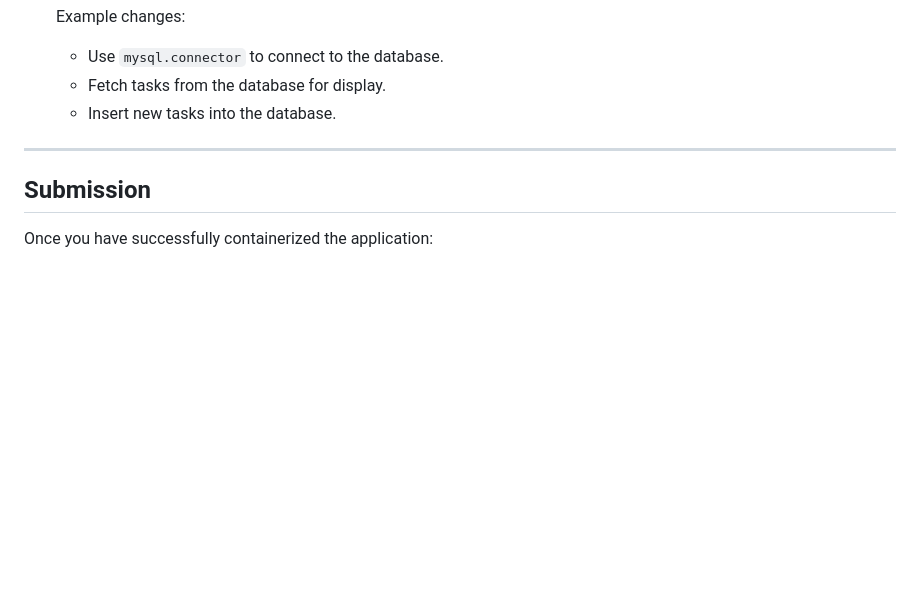
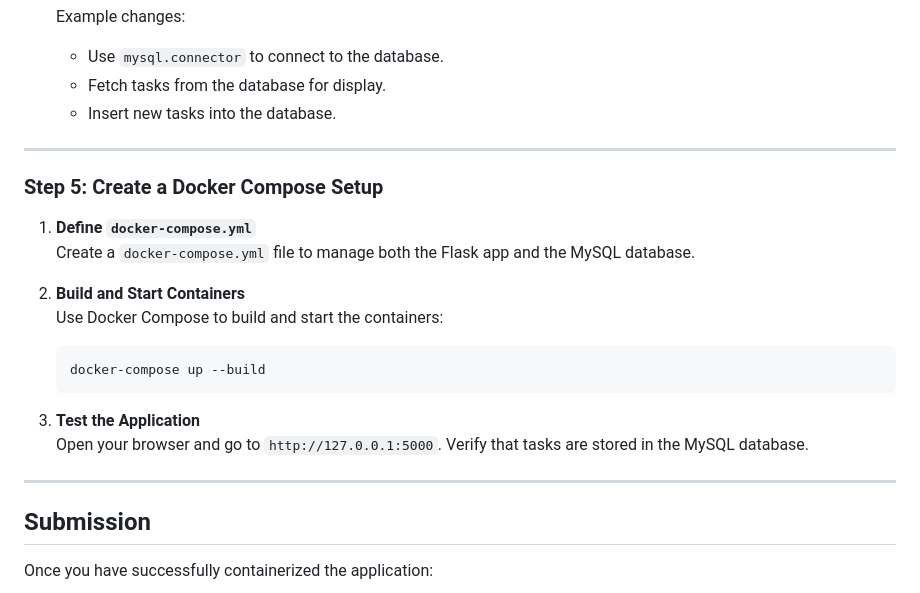
Before and after one commit to mo-salah1998/Docker-Lab-Starter, a Markdown page: README.md, the part around the change. Drawn GitHub-style; blank space fills up the shorter version.

````diff
--- a/README.md
+++ b/README.md
@@ -104,6 +104,24 @@ To enhance the application, you will persist tasks in a MySQL database.
 
 ---
 
+### Step 5: Create a Docker Compose Setup
+
+1. **Define `docker-compose.yml`**
+   Create a `docker-compose.yml` file to manage both the Flask app and the MySQL database.
+
+
+2. **Build and Start Containers**
+   Use Docker Compose to build and start the containers:
+   ```bash
+   docker-compose up --build
+   ```
+
+3. **Test the Application**
+   Open your browser and go to `http://127.0.0.1:5000`. Verify that tasks are stored in the MySQL database.
+
+---
+
+
 ## Submission
 Once you have successfully containerized the application:
 
````
